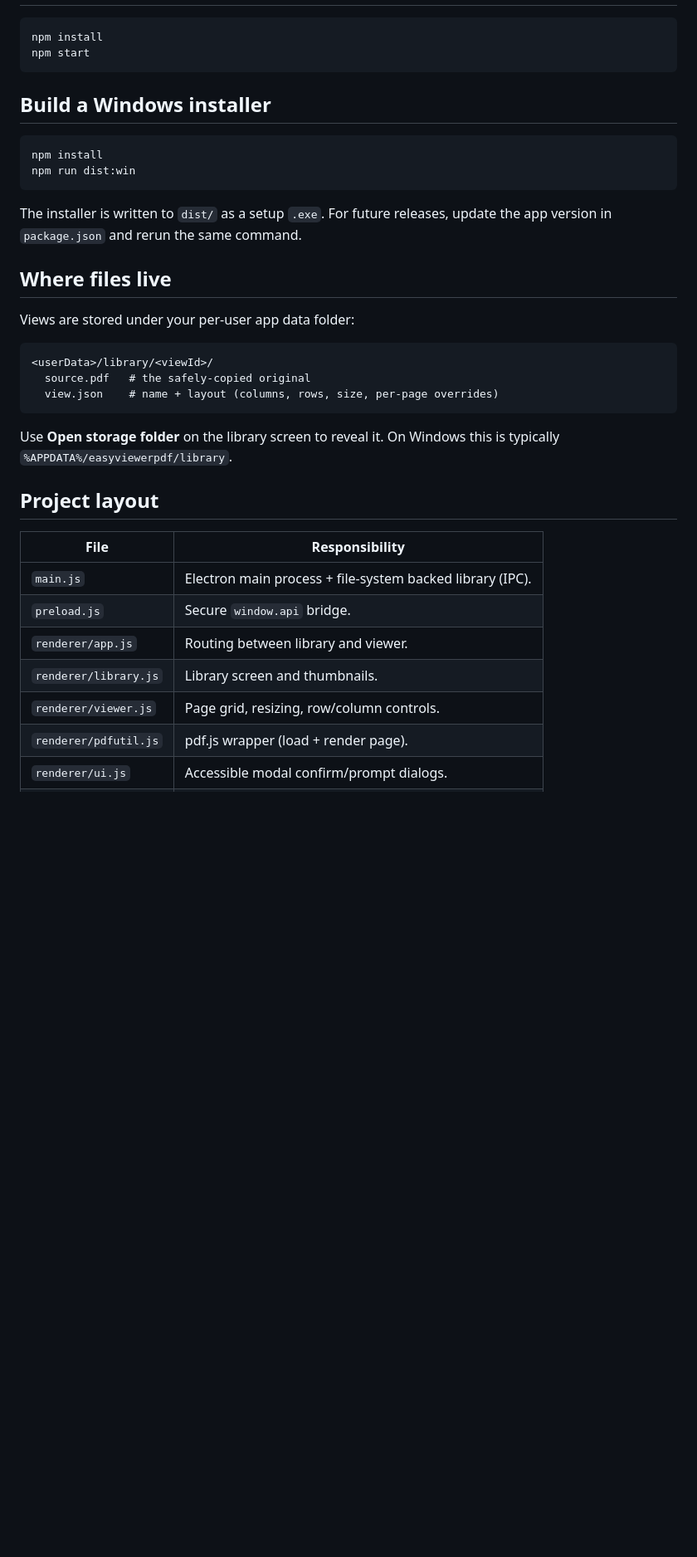
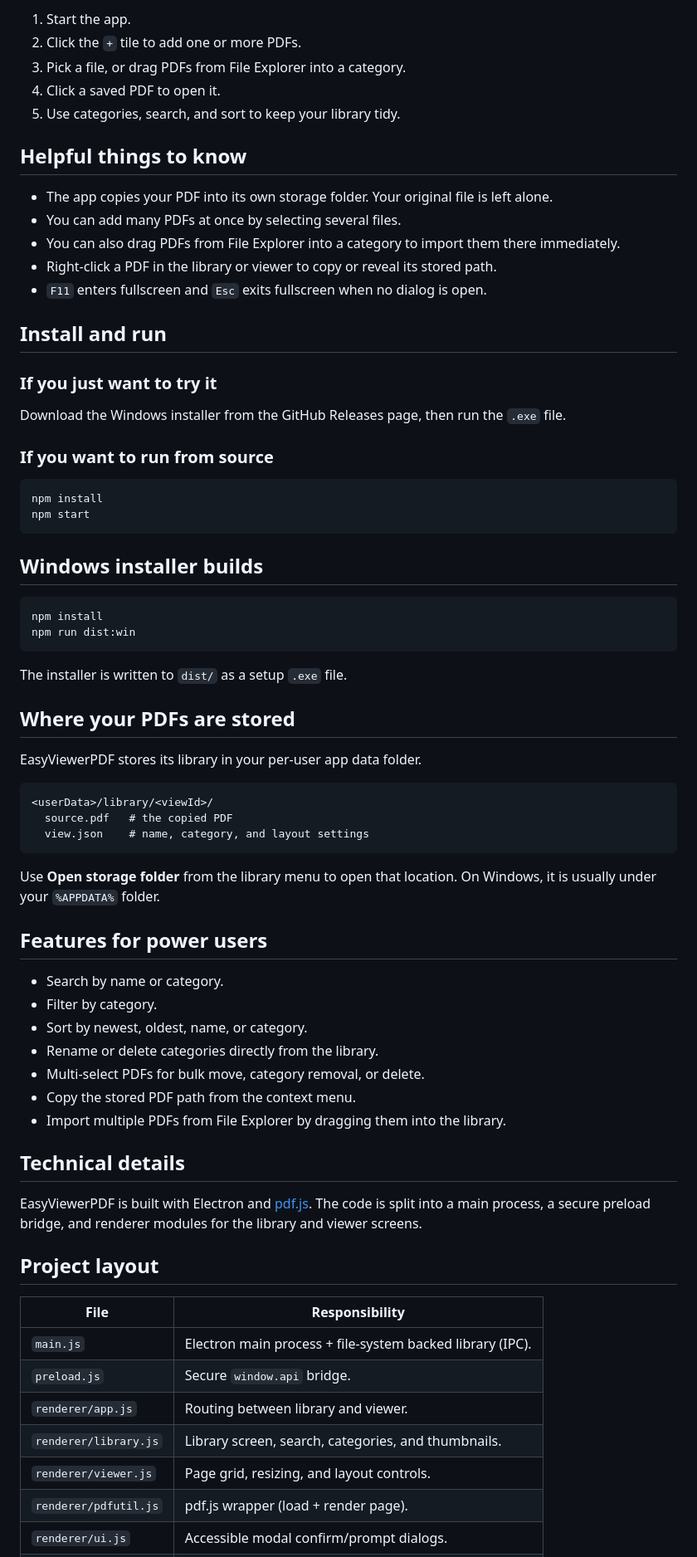
Before and after one commit to DrKenReid/EasyViewerPDF, a Markdown page: README.md, the part around the change printed below. Shown: that part at 83% size. GitHub-like rendering; blank space fills up the shorter version.

````diff
--- a/README.md
+++ b/README.md
@@ -28,31 +31,70 @@ native, keyboard accessible, and easy to maintain.
+1. Start the app.
+2. Click the `+` tile to add one or more PDFs.
+3. Pick a file, or drag PDFs from File Explorer into a category.
+4. Click a saved PDF to open it.
+5. Use categories, search, and sort to keep your library tidy.
+
+## Helpful things to know
+
+- The app copies your PDF into its own storage folder. Your original file is
+  left alone.
+- You can add many PDFs at once by selecting several files.
+- You can also drag PDFs from File Explorer into a category to import them
+  there immediately.
+- Right-click a PDF in the library or viewer to copy or reveal its stored path.
+- `F11` enters fullscreen and `Esc` exits fullscreen when no dialog is open.
+
+## Install and run
+
+### If you just want to try it
+
+Download the Windows installer from the GitHub Releases page, then run the
+`.exe` file.
+
+### If you want to run from source
 
 ```powershell
 npm install
 npm start
 ```
 
-## Build a Windows installer
+## Windows installer builds
 
 ```powershell
 npm install
 npm run dist:win
 ```
 
-The installer is written to `dist/` as a setup `.exe`. For future releases,
-update the app version in `package.json` and rerun the same command.
+The installer is written to `dist/` as a setup `.exe` file.
 
-## Where files live
+## Where your PDFs are stored
 
-Views are stored under your per-user app data folder:
+EasyViewerPDF stores its library in your per-user app data folder.
 
 ```
 <userData>/library/<viewId>/
-  source.pdf   # the safely-copied original
-  view.json    # name + layout (columns, rows, size, per-page overrides)
+  source.pdf   # the copied PDF
+  view.json    # name, category, and layout settings
 ```
 
-Use **Open storage folder** on the library screen to reveal it. On Windows this
-is typically `%APPDATA%/easyviewerpdf/library`.
+Use **Open storage folder** from the library menu to open that location.
+On Windows, it is usually under your `%APPDATA%` folder.
+
+## Features for power users
+
+- Search by name or category.
+- Filter by category.
+- Sort by newest, oldest, name, or category.
+- Rename or delete categories directly from the library.
+- Multi-select PDFs for bulk move, category removal, or delete.
+- Copy the stored PDF path from the context menu.
+- Import multiple PDFs from File Explorer by dragging them into the library.
+
+## Technical details
+
+EasyViewerPDF is built with Electron and [pdf.js](https://mozilla.github.io/pdf.js/).
+The code is split into a main process, a secure preload bridge, and renderer
+modules for the library and viewer screens.
 
 ## Project layout
 
@@ -61,8 +103,8 @@ is typically `%APPDATA%/easyviewerpdf/library`.
 | `main.js` | Electron main process + file-system backed library (IPC). |
 | `preload.js` | Secure `window.api` bridge. |
 | `renderer/app.js` | Routing between library and viewer. |
-| `renderer/library.js` | Library screen and thumbnails. |
-| `renderer/viewer.js` | Page grid, resizing, row/column controls. |
+| `renderer/library.js` | Library screen, search, categories, and thumbnails. |
+| `renderer/viewer.js` | Page grid, resizing, and layout controls. |
 | `renderer/pdfutil.js` | pdf.js wrapper (load + render page). |
 | `renderer/ui.js` | Accessible modal confirm/prompt dialogs. |
 | `renderer/dom.js` | Small DOM helpers. |
````
Also changed, not shown: other parts of README.md (+30 -22 lines), assets/screenshot-library.png (added), assets/screenshot-viewer.png (added).
